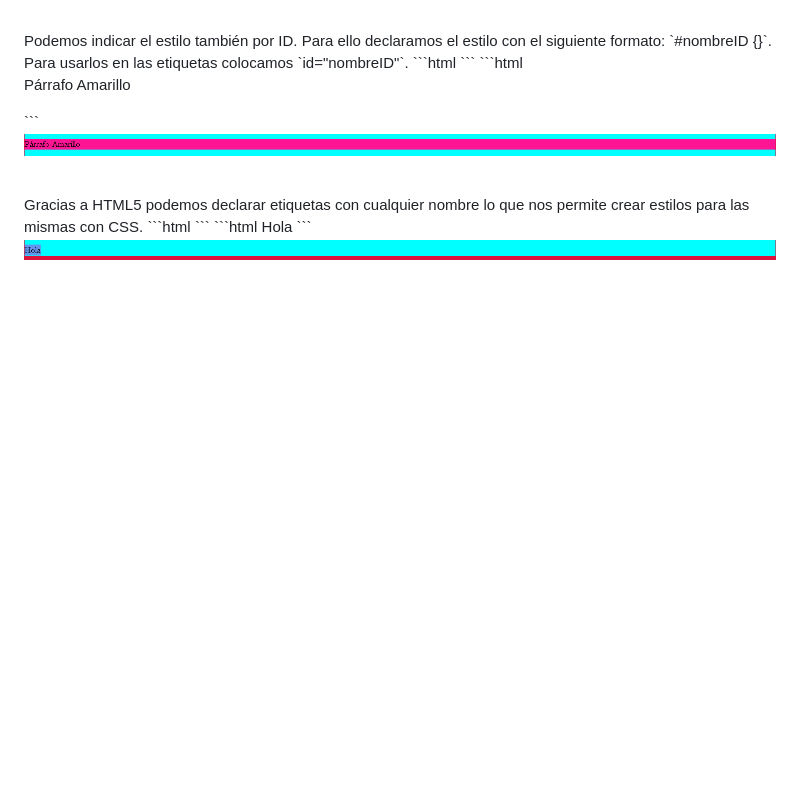
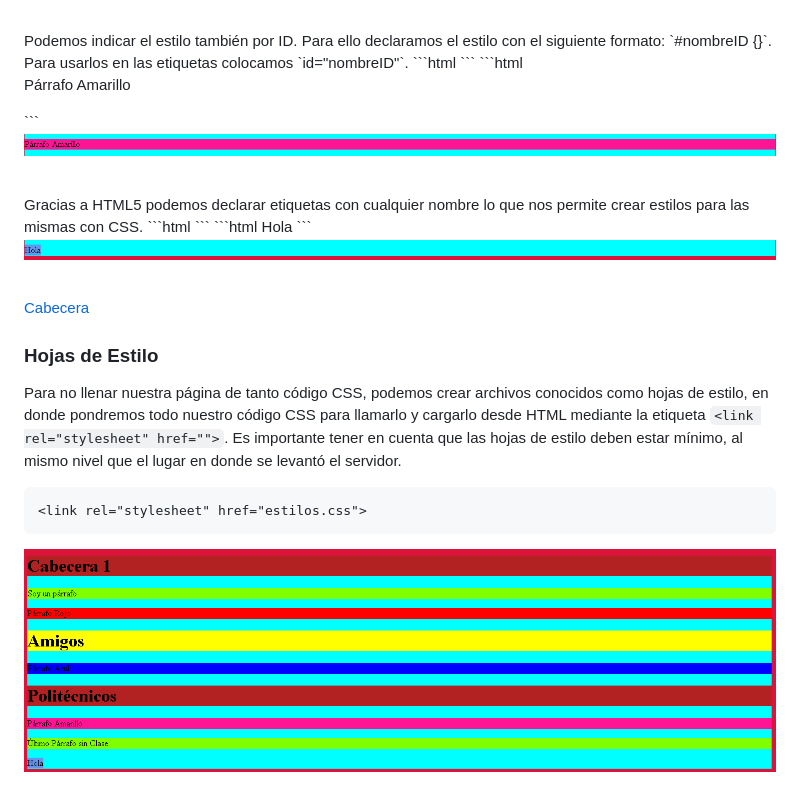
Before and after one commit to Andreu-95/Tec_Web_Js, a Markdown page: Informe/README.md, the part around the change. Drawn GitHub-style; pictures changed too: Informe/Images/hojas.png (added); blank space fills up the shorter version.

Commit message:
Desarrollo
Versión 5

````diff
--- a/Informe/README.md
+++ b/Informe/README.md
@@ -246,3 +246,15 @@ Gracias a HTML5 podemos declarar etiquetas con cualquier nombre lo que nos permi
 <p align="center">
     <img src="https://raw.githubusercontent.com/Andreu-95/Tec_Web_Js/02-CSS/Informe/Images/css4.png" width="1000">
 </p>
+<br>
+<a href="#Cabecera">Cabecera</a>
+
+<a name="HojasEstilo"></a>
+### Hojas de Estilo
+Para no llenar nuestra página de tanto código CSS, podemos crear archivos conocidos como hojas de estilo, en donde pondremos todo nuestro código CSS para llamarlo y cargarlo desde HTML mediante la etiqueta `<link rel="stylesheet" href="">`. Es importante tener en cuenta que las hojas de estilo deben estar mínimo, al mismo nivel que el lugar en donde se levantó el servidor.
+```html
+<link rel="stylesheet" href="estilos.css">
+```
+<p align="center">
+    <img src="https://raw.githubusercontent.com/Andreu-95/Tec_Web_Js/02-CSS/Informe/Images/hojas.png" width="1000">
+</p>
````
